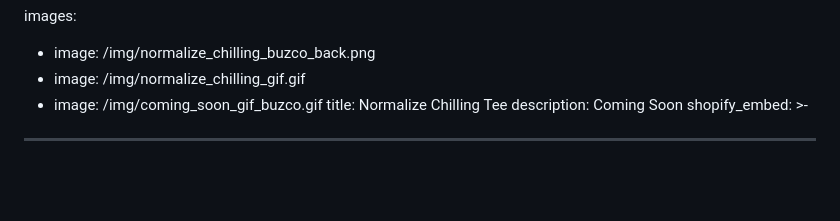
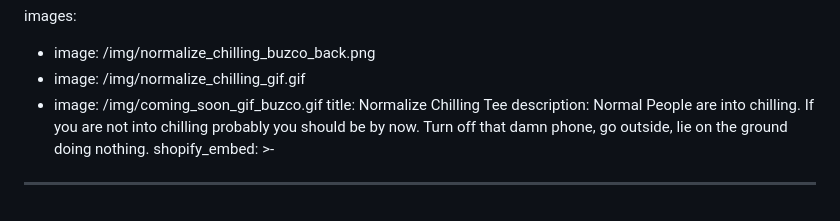
Before and after one commit to buzco/gr8success, a Markdown page: src/products/normalize-chilling-tee.md, the part around the change. GitHub-like rendering; blank space fills up the shorter version.

Commit message:
Update Products “normalize-chilling-tee”

```diff
--- a/src/products/normalize-chilling-tee.md
+++ b/src/products/normalize-chilling-tee.md
@@ -4,7 +4,9 @@ images:
   - image: /img/normalize_chilling_gif.gif
   - image: /img/coming_soon_gif_buzco.gif
 title: Normalize Chilling Tee
-description: Coming Soon
+description: Normal People are into chilling. If you are not into chilling
+  probably you should be by now. Turn off that damn phone, go outside, lie on
+  the ground doing nothing.
 shopify_embed: >-
   <div id='product-component-1755451426324'></div>
 
```
